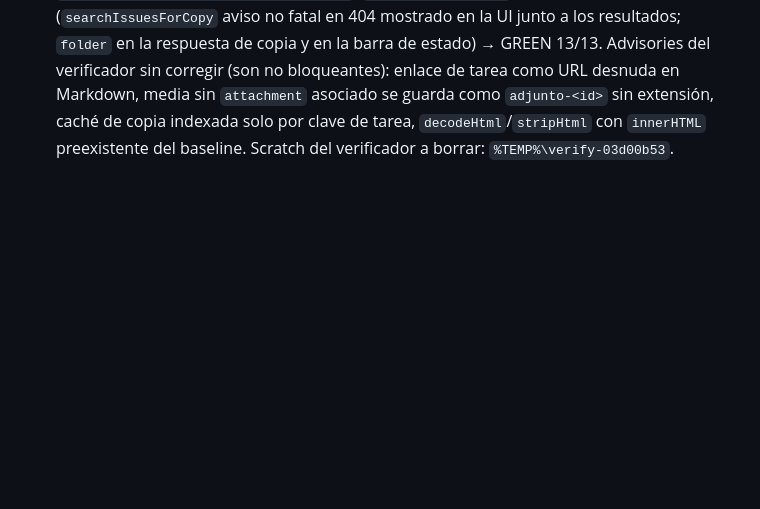
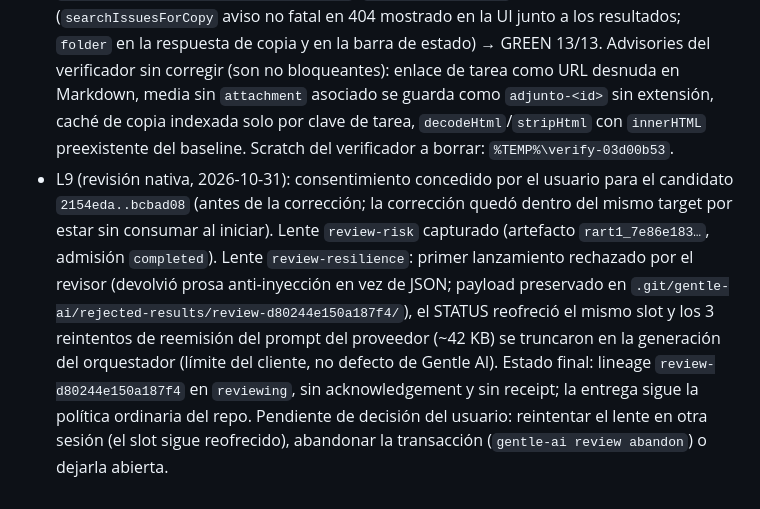
Before and after one commit to jlozanoDev/notiJira, a Markdown page: odd/tasks/copy-issue-for-opencode.md, the part around the change. Drawn GitHub-style; blank space fills up the shorter version.

Commit message:
docs: record native review lineage state and pending decision
L9: risk lens captured, resilience slot blocked by orchestrator prompt re-emission truncation, lineage review-d80244e150a187f4 left in reviewing without acknowledgement.

```diff
--- a/odd/tasks/copy-issue-for-opencode.md
+++ b/odd/tasks/copy-issue-for-opencode.md
@@ -109,3 +109,4 @@ Ruta declarada: todas `inline` (sin trigger de delegación: el cambio es una sol
 - L6 (entrega): elegida `feature-branch-chain` por el usuario (verbatim de respuesta: "feature-branch-chain (Recomendado)"); 3 commits locales de unidades de trabajo creados en `feature/copy-issue-for-opencode` sin push ni PR. RDD activo (global `on`): evaluación por commit con `gentle-ai review assess --base-ref 2154eda --committed-only` → siempre `risk=medium`, `review_due=false`, `review_due_reason=under_budget` (slice queda pendiente de presupuesto; no abre review).
 - L7 (cierre): Risk de la feature = item 3 (helper compartido `searchIssues` parameterizado con `maxResults`, usado además por el sondeo de notificaciones; default 100 preserva el comportamiento previo) → se escala con `--escalate-item 3` y verificador independiente sobre el diff completo. Prueba de descargas solo con mock (la instancia no tiene adjuntos). DoD manual (`npm start` interactivo) pendiente de ejecución por el usuario.
 - L8 (verificador + corrección, 2026-10-31): verificador independiente (`gentle-ai-verify`) → S2, S3(mock), S5 y el diferencial del item 3 PASS; S1 y S4 FAIL con 2 blockers: B1 clave inexistente (404) se perdía en silencio (la spec S1 exige "se muestra el error y se permite buscar igualmente"), B2 `copy:issue` no devolvía la carpeta usada (exigido en S4). Batch único de corrección con sus probes de regresión (`scripts/check-copy-flow.js` + `scripts/test-support/electron-stub.js`, `npm run check:copy`): RED 11/13 → fix (`searchIssuesForCopy` aviso no fatal en 404 mostrado en la UI junto a los resultados; `folder` en la respuesta de copia y en la barra de estado) → GREEN 13/13. Advisories del verificador sin corregir (son no bloqueantes): enlace de tarea como URL desnuda en Markdown, media sin `attachment` asociado se guarda como `adjunto-<id>` sin extensión, caché de copia indexada solo por clave de tarea, `decodeHtml`/`stripHtml` con `innerHTML` preexistente del baseline. Scratch del verificador a borrar: `%TEMP%\verify-03d00b53`.
+- L9 (revisión nativa, 2026-10-31): consentimiento concedido por el usuario para el candidato `2154eda..bcbad08` (antes de la corrección; la corrección quedó dentro del mismo target por estar sin consumar al iniciar). Lente `review-risk` capturado (artefacto `rart1_7e86e183…`, admisión `completed`). Lente `review-resilience`: primer lanzamiento rechazado por el revisor (devolvió prosa anti-inyección en vez de JSON; payload preservado en `.git/gentle-ai/rejected-results/review-d80244e150a187f4/`), el STATUS reofreció el mismo slot y los 3 reintentos de reemisión del prompt del proveedor (~42 KB) se truncaron en la generación del orquestador (límite del cliente, no defecto de Gentle AI). Estado final: lineage `review-d80244e150a187f4` en `reviewing`, sin acknowledgement y sin receipt; la entrega sigue la política ordinaria del repo. Pendiente de decisión del usuario: reintentar el lente en otra sesión (el slot sigue reofrecido), abandonar la transacción (`gentle-ai review abandon`) o dejarla abierta.
```
